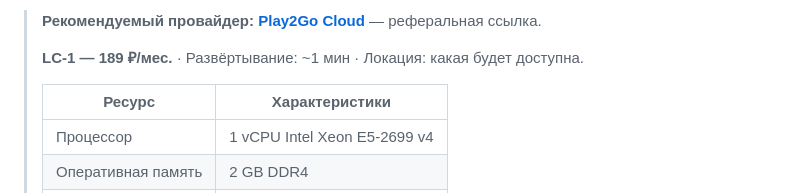
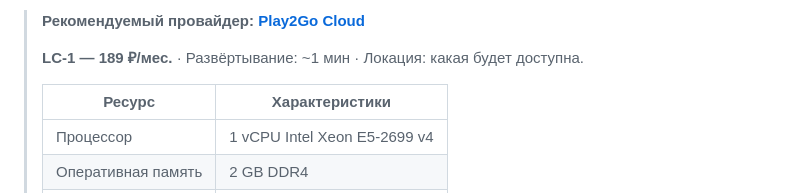
Before and after one commit to romanich237/dvbot, a Markdown page: README.md, the part around the change. Drawn GitHub-style.

Commit message:
v2 ВОЗРОЖДЕНИЕ

```diff
--- a/README.md
+++ b/README.md
@@ -1,4 +1,4 @@
-> **Рекомендуемый провайдер: [Play2Go Cloud](https://play2go.cloud/?ref_id=k5jH0xQ4-_g)** — реферальная ссылка.
+> **Рекомендуемый провайдер: [Play2Go Cloud](https://play2go.cloud/?ref_id=k5jH0xQ4-_g)**
 >
 > **LC-1 — 189 ₽/мес.** · Развёртывание: ~1 мин · Локация: какая будет доступна.
 >
```
